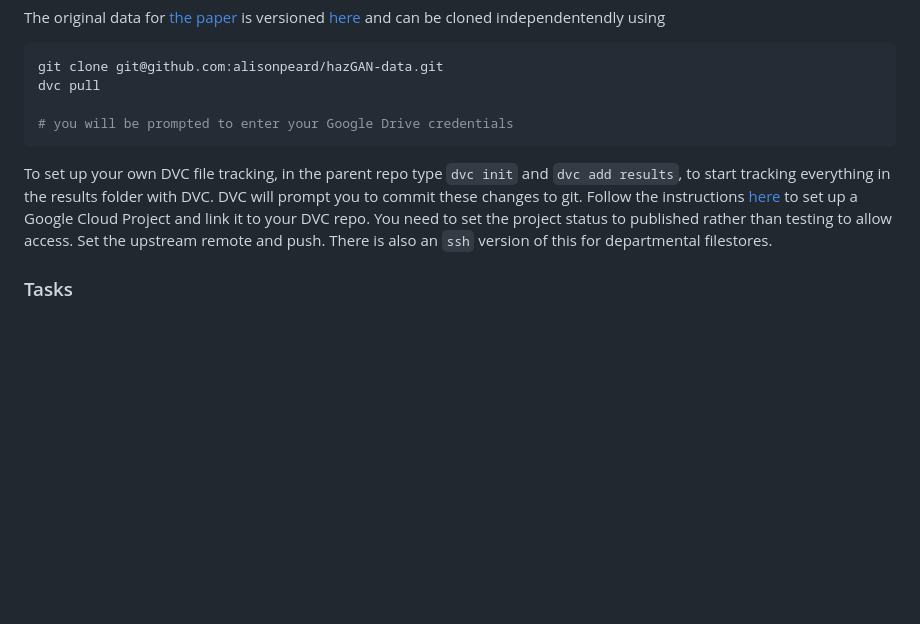
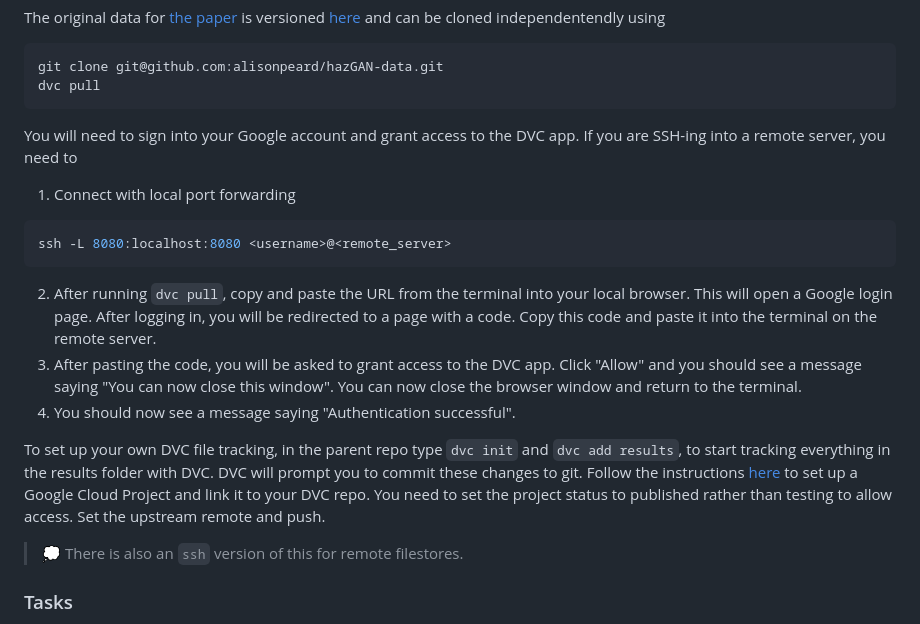
Before and after one commit to alisonpeard/hazGAN2, a Markdown page: README.md, the part around the change. GitHub-like rendering; blank space fills up the shorter version.

````diff
--- a/README.md
+++ b/README.md
@@ -293,11 +293,20 @@ The original data for [the paper](link/to/paper) is versioned [here](https://git
 ```bash
 git clone git@github.com:alisonpeard/hazGAN-data.git
 dvc pull
-
-# you will be prompted to enter your Google Drive credentials
 ```
 
-To set up your own DVC file tracking, in the parent repo type `dvc init` and `dvc add results`, to start tracking everything in the results folder with DVC. DVC will prompt you to commit these changes to git. Follow the instructions [here](https://dvc.org/doc/user-guide/data-management/remote-storage/google-drive#using-a-custom-google-cloud-project-recommended) to set up a Google Cloud Project and link it to your DVC repo. You need to set the project status to published rather than testing to allow access. Set the upstream remote and push. There is also an `ssh` version of this for departmental filestores.
+You will need to sign into your Google account and grant access to the DVC app. If you are SSH-ing into a remote server, you need to
+1. Connect with local port forwarding
+```bash
+ssh -L 8080:localhost:8080 <username>@<remote_server>
+```
+2. After running `dvc pull`, copy and paste the URL from the terminal into your local browser. This will open a Google login page. After logging in, you will be redirected to a page with a code. Copy this code and paste it into the terminal on the remote server.
+3. After pasting the code, you will be asked to grant access to the DVC app. Click "Allow" and you should see a message saying "You can now close this window". You can now close the browser window and return to the terminal.
+4. You should now see a message saying "Authentication successful".
+
+To set up your own DVC file tracking, in the parent repo type `dvc init` and `dvc add results`, to start tracking everything in the results folder with DVC. DVC will prompt you to commit these changes to git. Follow the instructions [here](https://dvc.org/doc/user-guide/data-management/remote-storage/google-drive#using-a-custom-google-cloud-project-recommended) to set up a Google Cloud Project and link it to your DVC repo. You need to set the project status to published rather than testing to allow access. Set the upstream remote and push.
+
+> 💭 There is also an `ssh` version of this for remote filestores.
 
 
 ### Tasks
````
